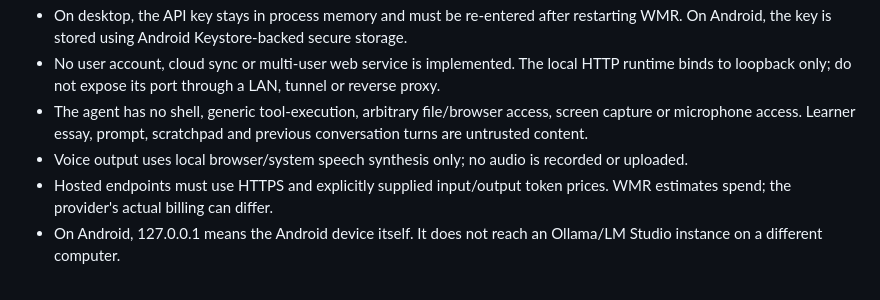
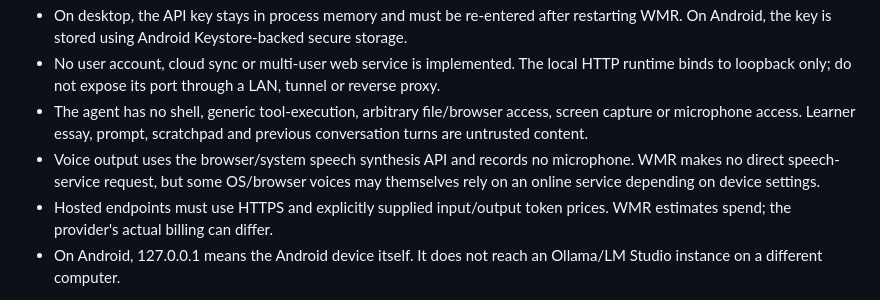
Before and after one commit to Nolane-x/Hoc-ielts-writing, a Markdown page: README.md, the part around the change. Rendered like a GitHub page.

Commit message:
docs: clarify that platform speech engines may use online voices

```diff
--- a/README.md
+++ b/README.md
@@ -45,7 +45,7 @@ WMR is a local-first IELTS Writing learning workspace for Vietnamese-speaking le
 - On desktop, the API key stays in process memory and must be re-entered after restarting WMR. On Android, the key is stored using Android Keystore-backed secure storage.
 - No user account, cloud sync or multi-user web service is implemented. The local HTTP runtime binds to loopback only; do not expose its port through a LAN, tunnel or reverse proxy.
 - The agent has no shell, generic tool-execution, arbitrary file/browser access, screen capture or microphone access. Learner essay, prompt, scratchpad and previous conversation turns are untrusted content.
-- Voice output uses local browser/system speech synthesis only; no audio is recorded or uploaded.
+- Voice output uses the browser/system speech synthesis API and records no microphone. WMR makes no direct speech-service request, but some OS/browser voices may themselves rely on an online service depending on device settings.
 - Hosted endpoints must use HTTPS and explicitly supplied input/output token prices. WMR estimates spend; the provider's actual billing can differ.
 - On Android, 127.0.0.1 means the Android device itself. It does not reach an Ollama/LM Studio instance on a different computer.
 
```
